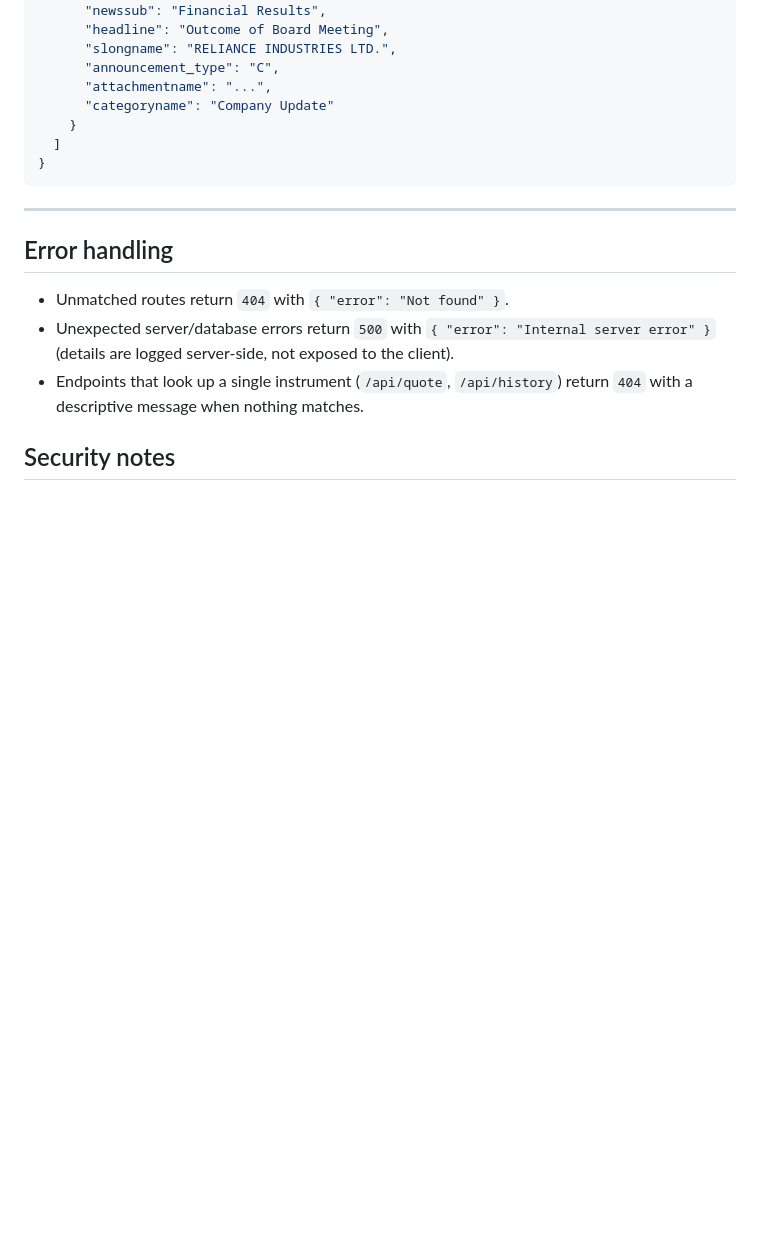
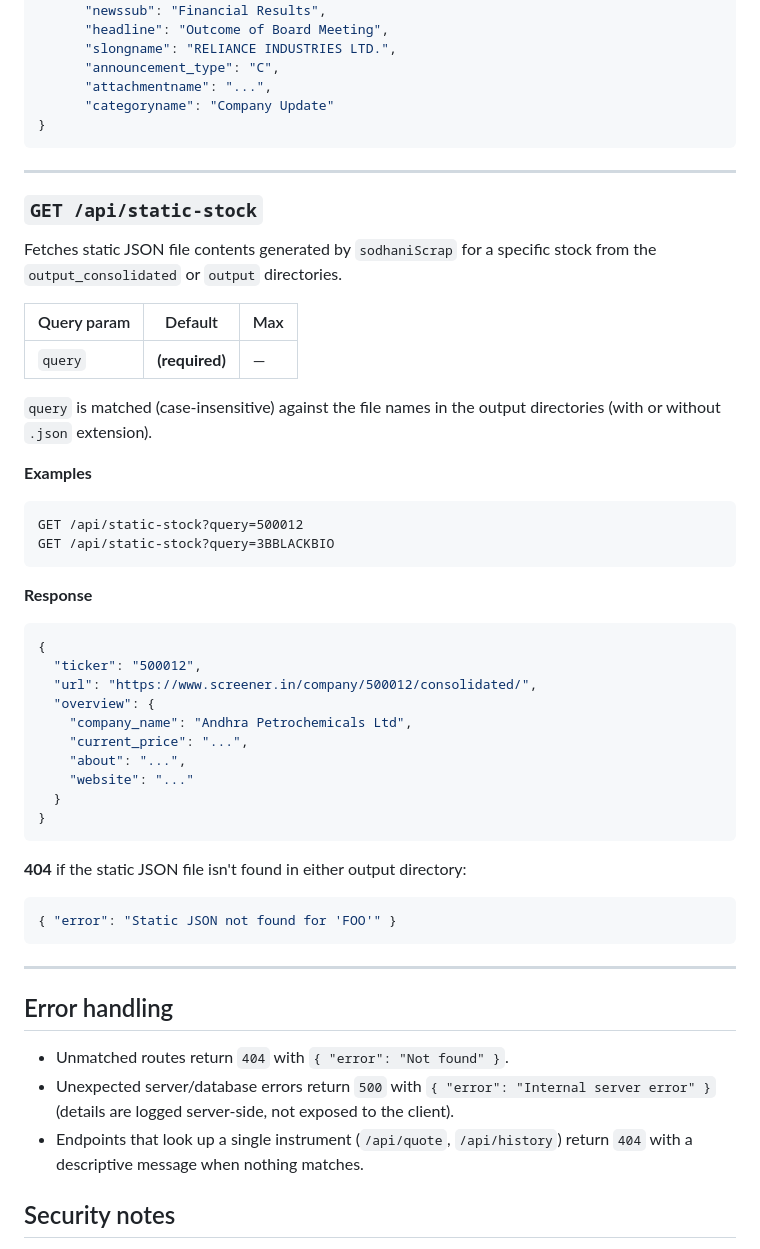
Before and after one commit to anshmangla/sodhani-api, a Markdown page: README.md, the part around the change. GitHub-like rendering; blank space fills up the shorter version.

Commit message:
docs: add /api/static-stock endpoint to README

````diff
--- a/README.md
+++ b/README.md
@@ -351,9 +351,44 @@ GET /api/announcements?scrip_cd=500325&limit=10
       "announcement_type": "C",
       "attachmentname": "...",
       "categoryname": "Company Update"
-    }
-  ]
 }
+```
+
+---
+
+### `GET /api/static-stock`
+
+Fetches static JSON file contents generated by `sodhaniScrap` for a specific stock from the `output_consolidated` or `output` directories.
+
+| Query param | Default | Max |
+|---|---|---|
+| `query` | **(required)** | — |
+
+`query` is matched (case-insensitive) against the file names in the output directories (with or without `.json` extension).
+
+**Examples**
+```
+GET /api/static-stock?query=500012
+GET /api/static-stock?query=3BBLACKBIO
+```
+
+**Response**
+```json
+{
+  "ticker": "500012",
+  "url": "https://www.screener.in/company/500012/consolidated/",
+  "overview": {
+    "company_name": "Andhra Petrochemicals Ltd",
+    "current_price": "...",
+    "about": "...",
+    "website": "..."
+  }
+}
+```
+
+**404** if the static JSON file isn't found in either output directory:
+```json
+{ "error": "Static JSON not found for 'FOO'" }
 ```
 
 ---
````
